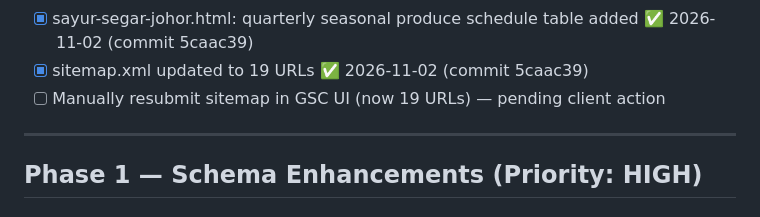
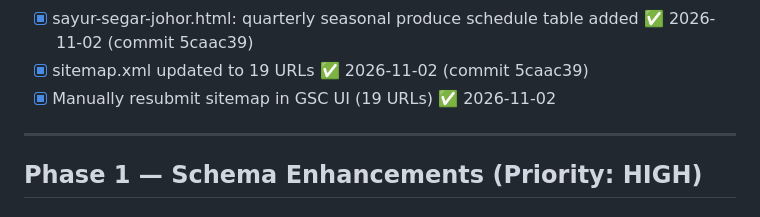
Before and after one commit to Peak-Convert/baniibrahimfarms, a Markdown page: GEO_STRATEGY.md, the part around the change. Drawn GitHub-style.

Commit message:
docs(strategy): mark sitemap resubmission done 2026-11-02
Co-Authored-By: Claude Sonnet 4.6 <noreply@anthropic.com>

```diff
--- a/GEO_STRATEGY.md
+++ b/GEO_STRATEGY.md
@@ -64,7 +64,7 @@ The goal is for Bani Ibrahim Farms to appear as the cited source when users ask
 - [x] biri-biri-hidup-johor.html: harga table + seasonal price warning added ✅ 2026-11-02 (commit 5caac39)
 - [x] sayur-segar-johor.html: quarterly seasonal produce schedule table added ✅ 2026-11-02 (commit 5caac39)
 - [x] sitemap.xml updated to 19 URLs ✅ 2026-11-02 (commit 5caac39)
-- [ ] Manually resubmit sitemap in GSC UI (now 19 URLs) — pending client action
+- [x] Manually resubmit sitemap in GSC UI (19 URLs) ✅ 2026-11-02
 
 ---
 
```
